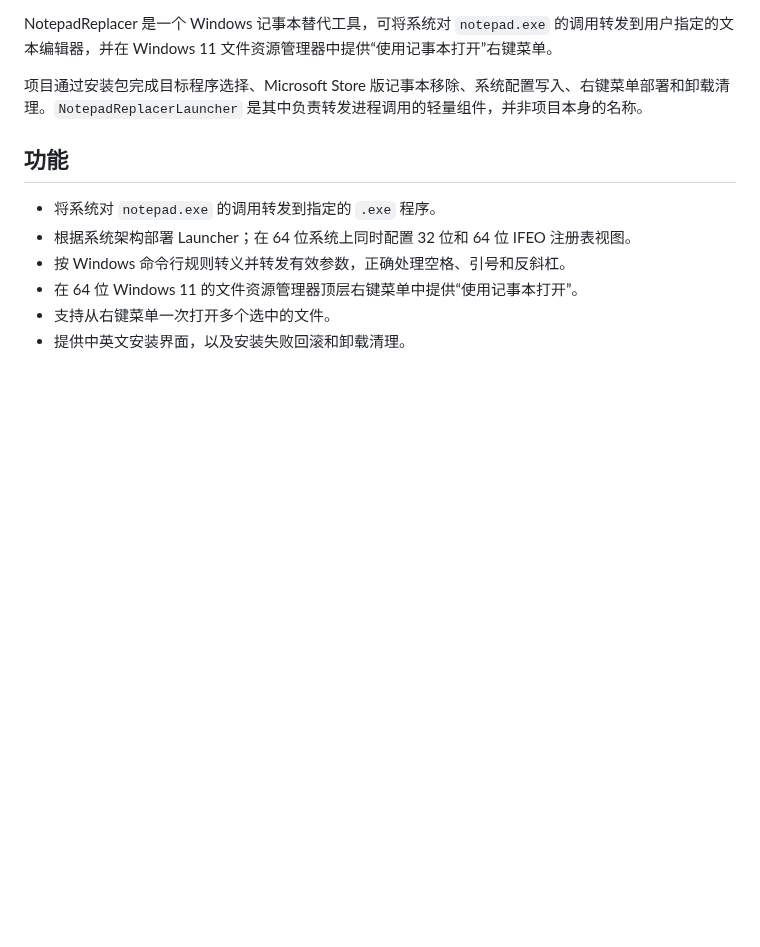
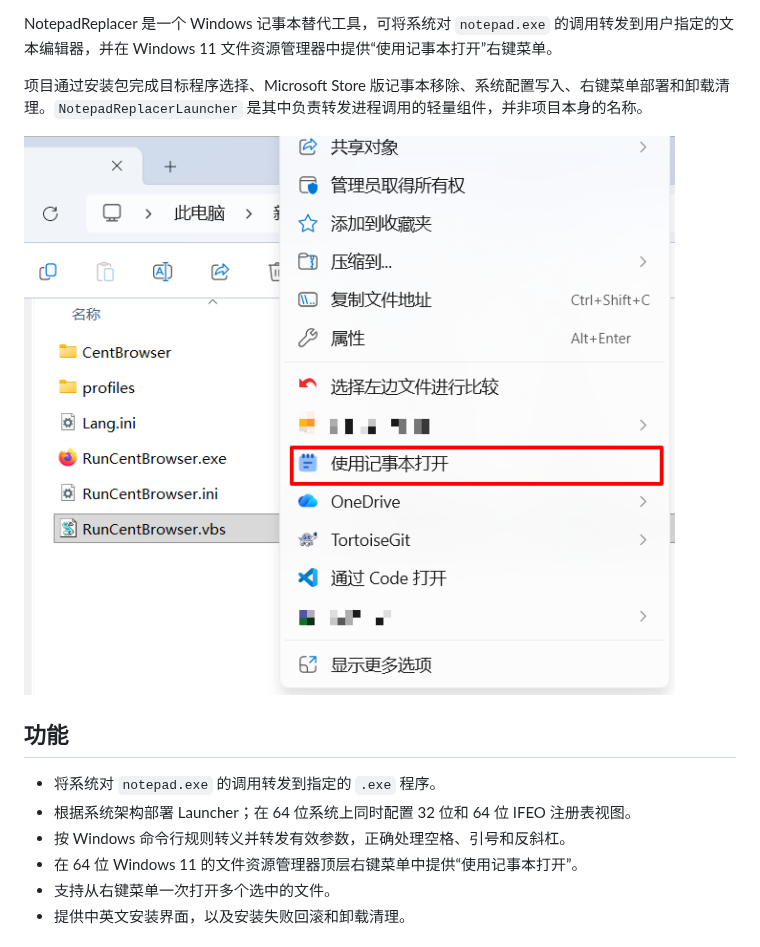
Before and after one commit to benzBrake/NotepadReplacer, a Markdown page: README.zh-CN.md, the part around the change. GitHub-like rendering; pictures changed too: docs/images/open-with-notepad.png (added); blank space fills up the shorter version.

Commit message:
docs: add context menu preview
- show the context-menu screenshot in both README languages
- exclude documentation assets from nightly build triggers

```diff
--- a/README.zh-CN.md
+++ b/README.zh-CN.md
@@ -12,6 +12,8 @@
 NotepadReplacer 是一个 Windows 记事本替代工具，可将系统对 `notepad.exe` 的调用转发到用户指定的文本编辑器，并在 Windows 11 文件资源管理器中提供“使用记事本打开”右键菜单。
 
 项目通过安装包完成目标程序选择、Microsoft Store 版记事本移除、系统配置写入、右键菜单部署和卸载清理。`NotepadReplacerLauncher` 是其中负责转发进程调用的轻量组件，并非项目本身的名称。
+
+![Windows 11 文件资源管理器右键菜单中的“使用记事本打开”命令](docs/images/open-with-notepad.png)
 
 ## 功能
 
```
Also changed, not shown: README.md (+2 -0 lines), 1 other file.
